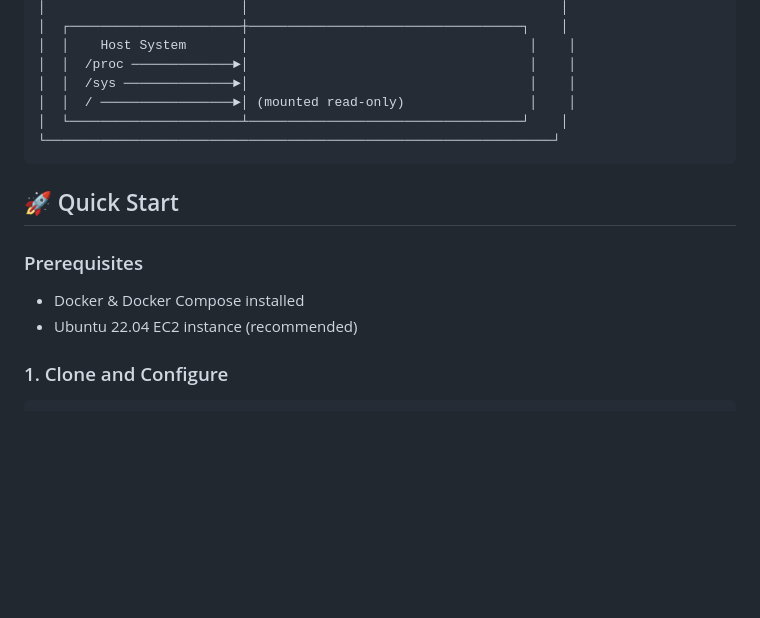
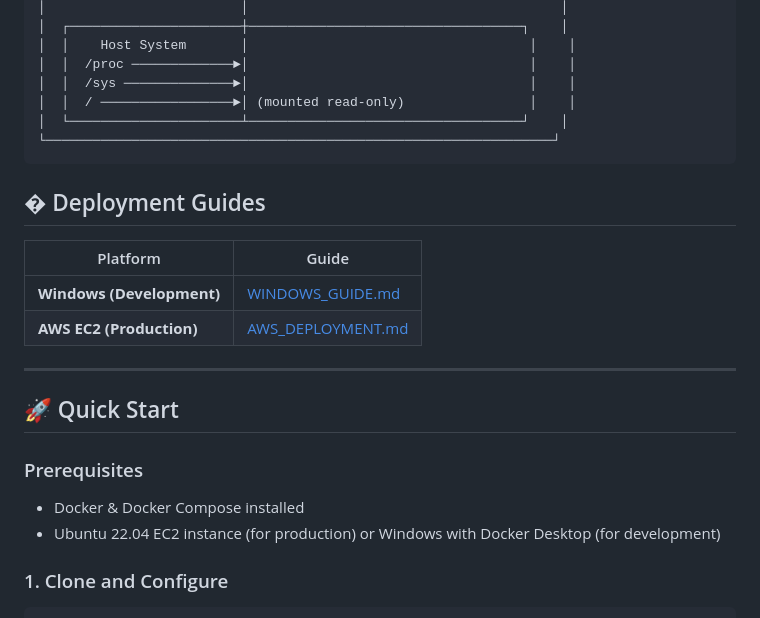
Before and after one commit to MathewX470/InfraSentinel, a Markdown page: README.md, the part around the change. Drawn GitHub-style; blank space fills up the shorter version.

Commit message:
feat: Add AWS EC2 deployment guide and update README with deployment links

````diff
--- a/README.md
+++ b/README.md
@@ -41,12 +41,21 @@ A Dockerized FastAPI-based monitoring system that runs inside a container but mo
 └─────────────────────────────────────────────────────────────────┘
 ```
 
+## � Deployment Guides
+
+| Platform | Guide |
+|----------|-------|
+| **Windows (Development)** | [WINDOWS_GUIDE.md](WINDOWS_GUIDE.md) |
+| **AWS EC2 (Production)** | [AWS_DEPLOYMENT.md](AWS_DEPLOYMENT.md) |
+
+---
+
 ## 🚀 Quick Start
 
 ### Prerequisites
 
 - Docker & Docker Compose installed
-- Ubuntu 22.04 EC2 instance (recommended)
+- Ubuntu 22.04 EC2 instance (for production) or Windows with Docker Desktop (for development)
 
 ### 1. Clone and Configure
 
````
Also changed, not shown: AWS_DEPLOYMENT.md (added, +517 -0 lines).
